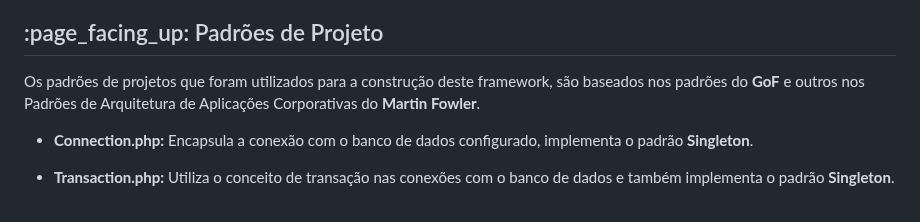
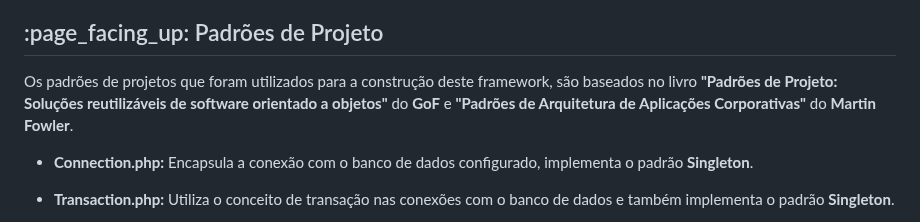
Before and after one commit to Willian-Brito/Kaioken-Framework, a Markdown page: README.md, the part around the change. GitHub-like rendering.

Commit message:
Desenvolvendo REDME

```diff
--- a/README.md
+++ b/README.md
@@ -15,7 +15,7 @@
 
 <h2>:page_facing_up: Padrões de Projeto</h2>
 <p>
-Os padrões de projetos que foram utilizados para a construção deste framework, são baseados nos padrões do <b>GoF</b> e outros nos Padrões de Arquitetura de Aplicações Corporativas do <b>Martin Fowler</b>.
+Os padrões de projetos que foram utilizados para a construção deste framework, são baseados no livro <b>"Padrões de Projeto: Soluções reutilizáveis de software orientado a objetos"</b> do <b>GoF</b> e <b>"Padrões de Arquitetura de Aplicações Corporativas"</b> do <b>Martin Fowler</b>.
 
 * <b>Connection.php:</b> Encapsula a conexão com o banco de dados configurado, implementa o padrão <b>Singleton</b>.
 
```
